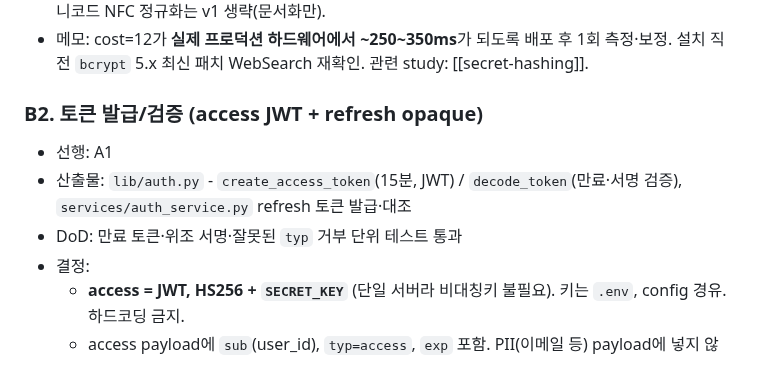
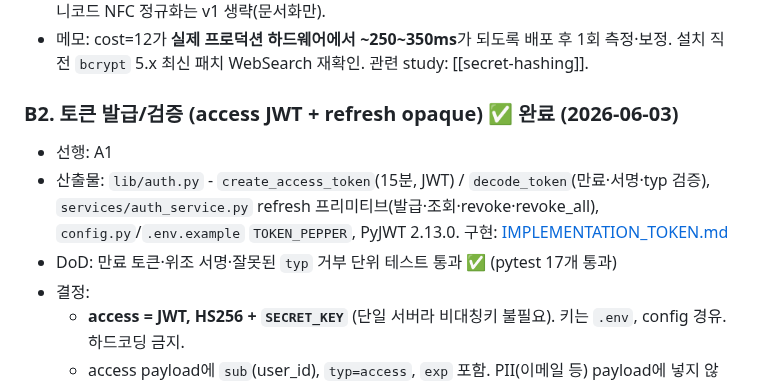
Before and after one commit to Sy3058/d-web, a Markdown page: docs/milestones/M1_foundation.md, the part around the change. Drawn GitHub-style.

```diff
--- a/docs/milestones/M1_foundation.md
+++ b/docs/milestones/M1_foundation.md
@@ -91,10 +91,10 @@ git stash pop stash@{0}
 - **제약: pre-hash pepper는 로테이션 불가**(교체하려면 원문 비번 필요 → 전 유저 비번 재설정 강제). 유니코드 NFC 정규화는 v1 생략(문서화만).
 - 메모: cost=12가 **실제 프로덕션 하드웨어에서 ~250~350ms**가 되도록 배포 후 1회 측정·보정. 설치 직전 `bcrypt` 5.x 최신 패치 WebSearch 재확인. 관련 study: [[secret-hashing]].
 
-### B2. 토큰 발급/검증 (access JWT + refresh opaque)
+### B2. 토큰 발급/검증 (access JWT + refresh opaque) ✅ 완료 (2026-06-03)
 - 선행: A1
-- 산출물: `lib/auth.py` - `create_access_token`(15분, JWT) / `decode_token`(만료·서명 검증), `services/auth_service.py` refresh 토큰 발급·대조
-- DoD: 만료 토큰·위조 서명·잘못된 `typ` 거부 단위 테스트 통과
+- 산출물: `lib/auth.py` - `create_access_token`(15분, JWT) / `decode_token`(만료·서명·typ 검증), `services/auth_service.py` refresh 프리미티브(발급·조회·revoke·revoke_all), `config.py`/`.env.example` `TOKEN_PEPPER`, PyJWT 2.13.0. 구현: [IMPLEMENTATION_TOKEN.md](../MODULES/BE/Auth/IMPLEMENTATION_TOKEN.md)
+- DoD: 만료 토큰·위조 서명·잘못된 `typ` 거부 단위 테스트 통과 ✅ (pytest 17개 통과)
 - 결정:
   - **access = JWT, HS256 + `SECRET_KEY`** (단일 서버라 비대칭키 불필요). 키는 `.env`, config 경유. 하드코딩 금지.
   - access payload에 `sub`(user_id), `typ=access`, `exp` 포함. PII(이메일 등) payload에 넣지 않음.
```
Also changed, not shown: docs/MISTAKES.md (+20 -0 lines), 1 other file.
